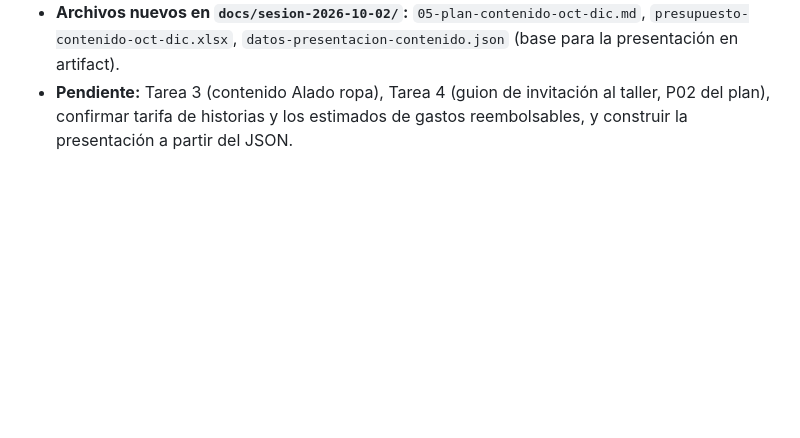
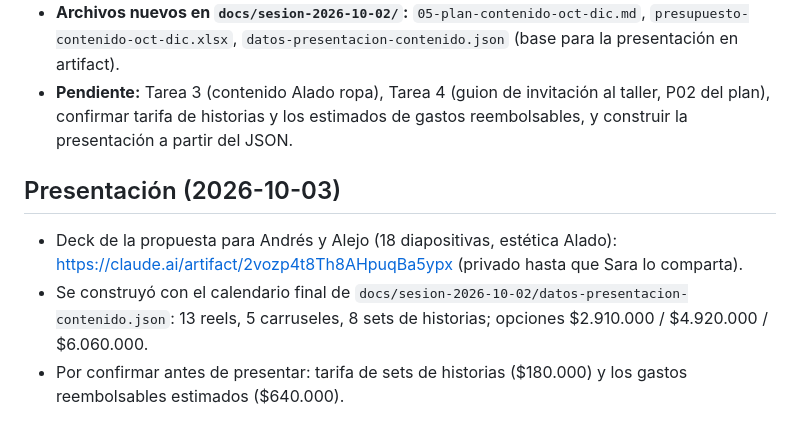
Before and after one commit to otrasaramas/Alado, a Markdown page: handoff.md, the part around the change. Drawn GitHub-style; blank space fills up the shorter version.

Commit message:
Handoff: link to the content proposal deck and open items
Co-Authored-By: Claude Sonnet 5.5 <noreply@anthropic.com>
Claude-Session: https://claude.ai/code/session_01FV7y6XEE3x9ogCMyfe3pnd

```diff
--- a/handoff.md
+++ b/handoff.md
@@ -50,3 +50,8 @@ Construir el **cerebro de marca de Alado** para el Codex de Andrés y la **estra
 - **Corrección:** las vacaciones son del **12 dic al 12 ene** (antes decía 11).
 - **Archivos nuevos en `docs/sesion-2026-10-02/`:** `05-plan-contenido-oct-dic.md`, `presupuesto-contenido-oct-dic.xlsx`, `datos-presentacion-contenido.json` (base para la presentación en artifact).
 - **Pendiente:** Tarea 3 (contenido Alado ropa), Tarea 4 (guion de invitación al taller, P02 del plan), confirmar tarifa de historias y los estimados de gastos reembolsables, y construir la presentación a partir del JSON.
+
+## Presentación (2026-10-03)
+- Deck de la propuesta para Andrés y Alejo (18 diapositivas, estética Alado): https://claude.ai/artifact/2vozp4t8Th8AHpuqBa5ypx (privado hasta que Sara lo comparta).
+- Se construyó con el calendario final de `docs/sesion-2026-10-02/datos-presentacion-contenido.json`: 13 reels, 5 carruseles, 8 sets de historias; opciones $2.910.000 / $4.920.000 / $6.060.000.
+- Por confirmar antes de presentar: tarifa de sets de historias ($180.000) y los gastos reembolsables estimados ($640.000).
```
